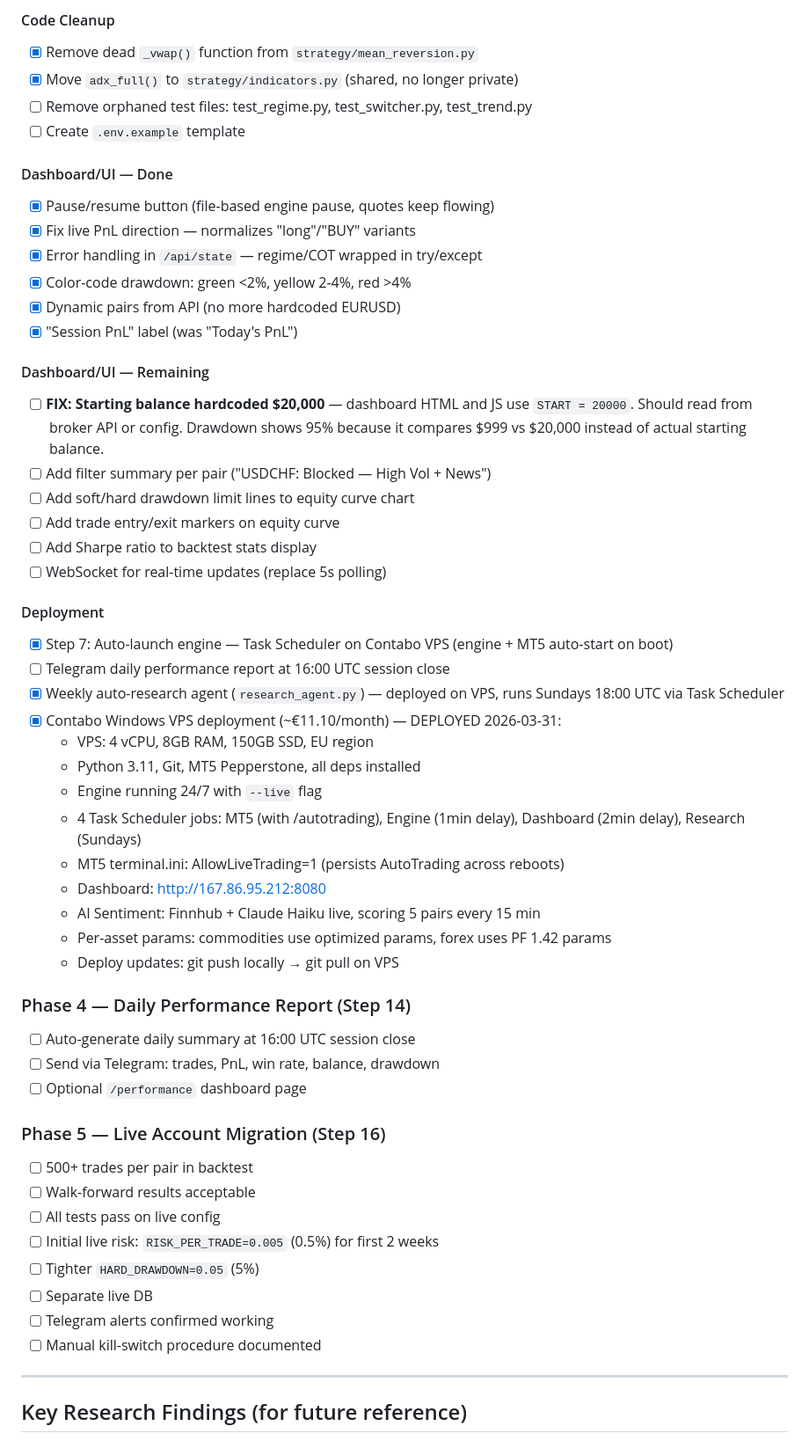
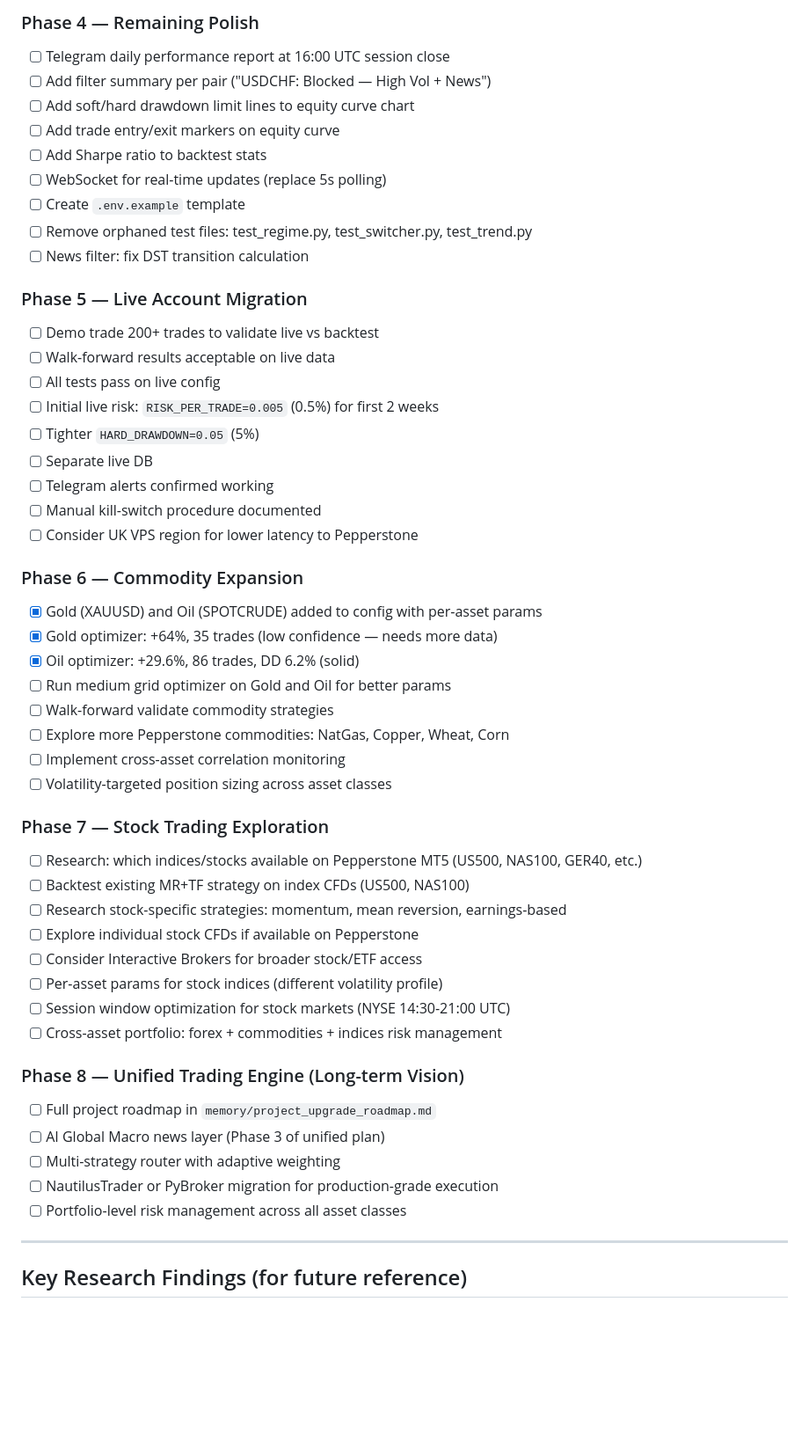
Before and after one commit to jdalberts/forex-engine, a Markdown page: CLAUDE.md, the part around one of its changes. Shown at 88% size. Rendered like a GitHub page; blank space fills up the shorter version.

```diff
--- a/CLAUDE.md
+++ b/CLAUDE.md
@@ -117,54 +95,51 @@ System went from losing (PF 0.79) to profitable (PF 1.12, +8.5%/pair) after Step
-#### Code Cleanup
-- [x] Remove dead `_vwap()` function from `strategy/mean_reversion.py`
-- [x] Move `adx_full()` to `strategy/indicators.py` (shared, no longer private)
-- [ ] Remove orphaned test files: test_regime.py, test_switcher.py, test_trend.py
-- [ ] Create `.env.example` template
-
-#### Dashboard/UI — Done
-- [x] Pause/resume button (file-based engine pause, quotes keep flowing)
-- [x] Fix live PnL direction — normalizes "long"/"BUY" variants
-- [x] Error handling in `/api/state` — regime/COT wrapped in try/except
-- [x] Color-code drawdown: green <2%, yellow 2-4%, red >4%
-- [x] Dynamic pairs from API (no more hardcoded EURUSD)
-- [x] "Session PnL" label (was "Today's PnL")
-
-#### Dashboard/UI — Remaining
-- [ ] **FIX: Starting balance hardcoded $20,000** — dashboard HTML and JS use `START = 20000`. Should read from broker API or config. Drawdown shows 95% because it compares $999 vs $20,000 instead of actual starting balance.
+### Phase 4 — Remaining Polish
+- [ ] Telegram daily performance report at 16:00 UTC session close
 - [ ] Add filter summary per pair ("USDCHF: Blocked — High Vol + News")
 - [ ] Add soft/hard drawdown limit lines to equity curve chart
 - [ ] Add trade entry/exit markers on equity curve
-- [ ] Add Sharpe ratio to backtest stats display
+- [ ] Add Sharpe ratio to backtest stats
 - [ ] WebSocket for real-time updates (replace 5s polling)
+- [ ] Create `.env.example` template
+- [ ] Remove orphaned test files: test_regime.py, test_switcher.py, test_trend.py
+- [ ] News filter: fix DST transition calculation
 
-#### Deployment
-- [x] Step 7: Auto-launch engine — Task Scheduler on Contabo VPS (engine + MT5 auto-start on boot)
-- [ ] Telegram daily performance report at 16:00 UTC session close
-- [x] Weekly auto-research agent (`research_agent.py`) — deployed on VPS, runs Sundays 18:00 UTC via Task Scheduler
-- [x] Contabo Windows VPS deployment (~€11.10/month) — DEPLOYED 2026-03-31:
-  - VPS: 4 vCPU, 8GB RAM, 150GB SSD, EU region
-  - Python 3.11, Git, MT5 Pepperstone, all deps installed
-  - Engine running 24/7 with `--live` flag
-  - 4 Task Scheduler jobs: MT5 (with /autotrading), Engine (1min delay), Dashboard (2min delay), Research (Sundays)
-  - MT5 terminal.ini: AllowLiveTrading=1 (persists AutoTrading across reboots)
-  - Dashboard: http://167.86.95.212:8080
-  - AI Sentiment: Finnhub + Claude Haiku live, scoring 5 pairs every 15 min
-  - Per-asset params: commodities use optimized params, forex uses PF 1.42 params
-  - Deploy updates: git push locally → git pull on VPS
-
-### Phase 4 — Daily Performance Report (Step 14)
-- [ ] Auto-generate daily summary at 16:00 UTC session close
-- [ ] Send via Telegram: trades, PnL, win rate, balance, drawdown
-- [ ] Optional `/performance` dashboard page
-
-### Phase 5 — Live Account Migration (Step 16)
-- [ ] 500+ trades per pair in backtest
-- [ ] Walk-forward results acceptable
+### Phase 5 — Live Account Migration
+- [ ] Demo trade 200+ trades to validate live vs backtest
+- [ ] Walk-forward results acceptable on live data
 - [ ] All tests pass on live config
 - [ ] Initial live risk: `RISK_PER_TRADE=0.005` (0.5%) for first 2 weeks
 - [ ] Tighter `HARD_DRAWDOWN=0.05` (5%)
 - [ ] Separate live DB
 - [ ] Telegram alerts confirmed working
 - [ ] Manual kill-switch procedure documented
+- [ ] Consider UK VPS region for lower latency to Pepperstone
+
+### Phase 6 — Commodity Expansion
+- [x] Gold (XAUUSD) and Oil (SPOTCRUDE) added to config with per-asset params
+- [x] Gold optimizer: +64%, 35 trades (low confidence — needs more data)
+- [x] Oil optimizer: +29.6%, 86 trades, DD 6.2% (solid)
+- [ ] Run medium grid optimizer on Gold and Oil for better params
+- [ ] Walk-forward validate commodity strategies
+- [ ] Explore more Pepperstone commodities: NatGas, Copper, Wheat, Corn
+- [ ] Implement cross-asset correlation monitoring
+- [ ] Volatility-targeted position sizing across asset classes
+
+### Phase 7 — Stock Trading Exploration
+- [ ] Research: which indices/stocks available on Pepperstone MT5 (US500, NAS100, GER40, etc.)
+- [ ] Backtest existing MR+TF strategy on index CFDs (US500, NAS100)
+- [ ] Research stock-specific strategies: momentum, mean reversion, earnings-based
+- [ ] Explore individual stock CFDs if available on Pepperstone
+- [ ] Consider Interactive Brokers for broader stock/ETF access
+- [ ] Per-asset params for stock indices (different volatility profile)
+- [ ] Session window optimization for stock markets (NYSE 14:30-21:00 UTC)
+- [ ] Cross-asset portfolio: forex + commodities + indices risk management
+
+### Phase 8 — Unified Trading Engine (Long-term Vision)
+- [ ] Full project roadmap in `memory/project_upgrade_roadmap.md`
+- [ ] AI Global Macro news layer (Phase 3 of unified plan)
+- [ ] Multi-strategy router with adaptive weighting
+- [ ] NautilusTrader or PyBroker migration for production-grade execution
+- [ ] Portfolio-level risk management across all asset classes
 
 ---
 
```
Also changed, not shown: other parts of CLAUDE.md (+21 -43 lines).
